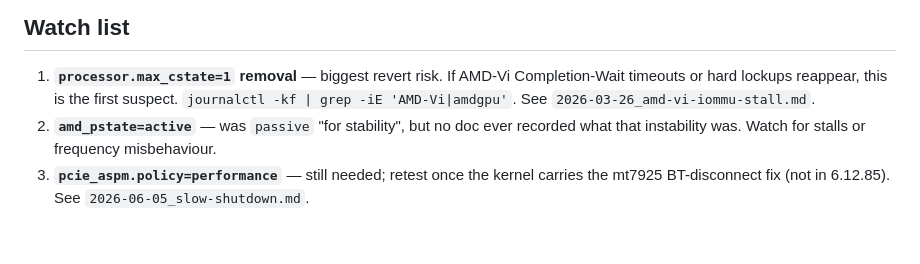
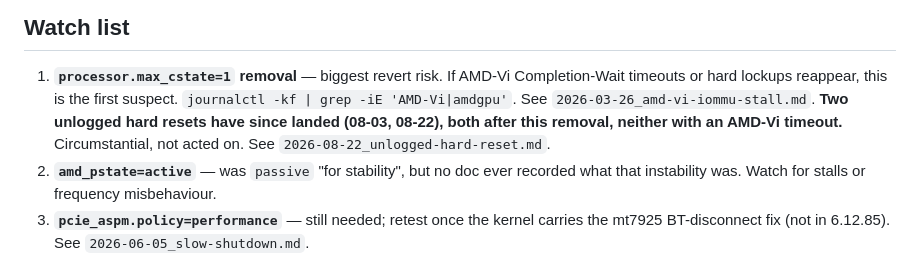
Before and after one commit to valeratrades/nix, a Markdown page: ongoing_debug/2026-07-26_cpu-thermals.md, the part around the change. GitHub-like rendering; blank space fills up the shorter version.

```diff
--- a/ongoing_debug/2026-07-26_cpu-thermals.md
+++ b/ongoing_debug/2026-07-26_cpu-thermals.md
@@ -136,6 +136,9 @@ The ~32% burn *while the window is open* is a separate, undiagnosed Electron iss
    Completion-Wait timeouts or hard lockups reappear, this is the first suspect.
    `journalctl -kf | grep -iE 'AMD-Vi|amdgpu'`. See
    `2026-03-26_amd-vi-iommu-stall.md`.
+   **Two unlogged hard resets have since landed (08-03, 08-22), both after this
+   removal, neither with an AMD-Vi timeout.** Circumstantial, not acted on. See
+   `2026-08-22_unlogged-hard-reset.md`.
 2. **`amd_pstate=active`** — was `passive` "for stability", but no doc ever recorded
    what that instability was. Watch for stalls or frequency misbehaviour.
 3. **`pcie_aspm.policy=performance`** — still needed; retest once the kernel carries
```
Also changed, not shown: ongoing_debug/2026-08-22_unlogged-hard-reset.md (added, +133 -0 lines).
